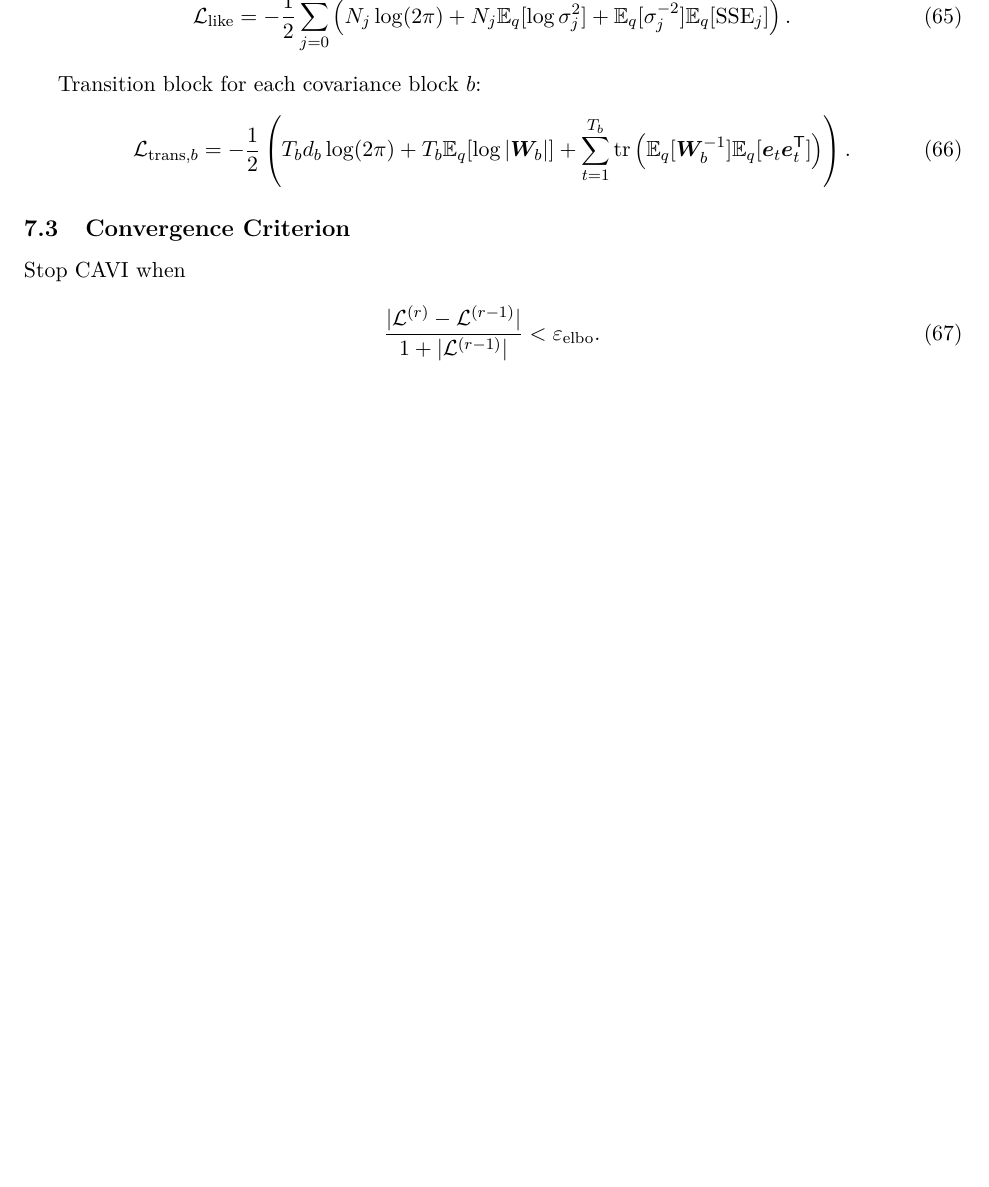
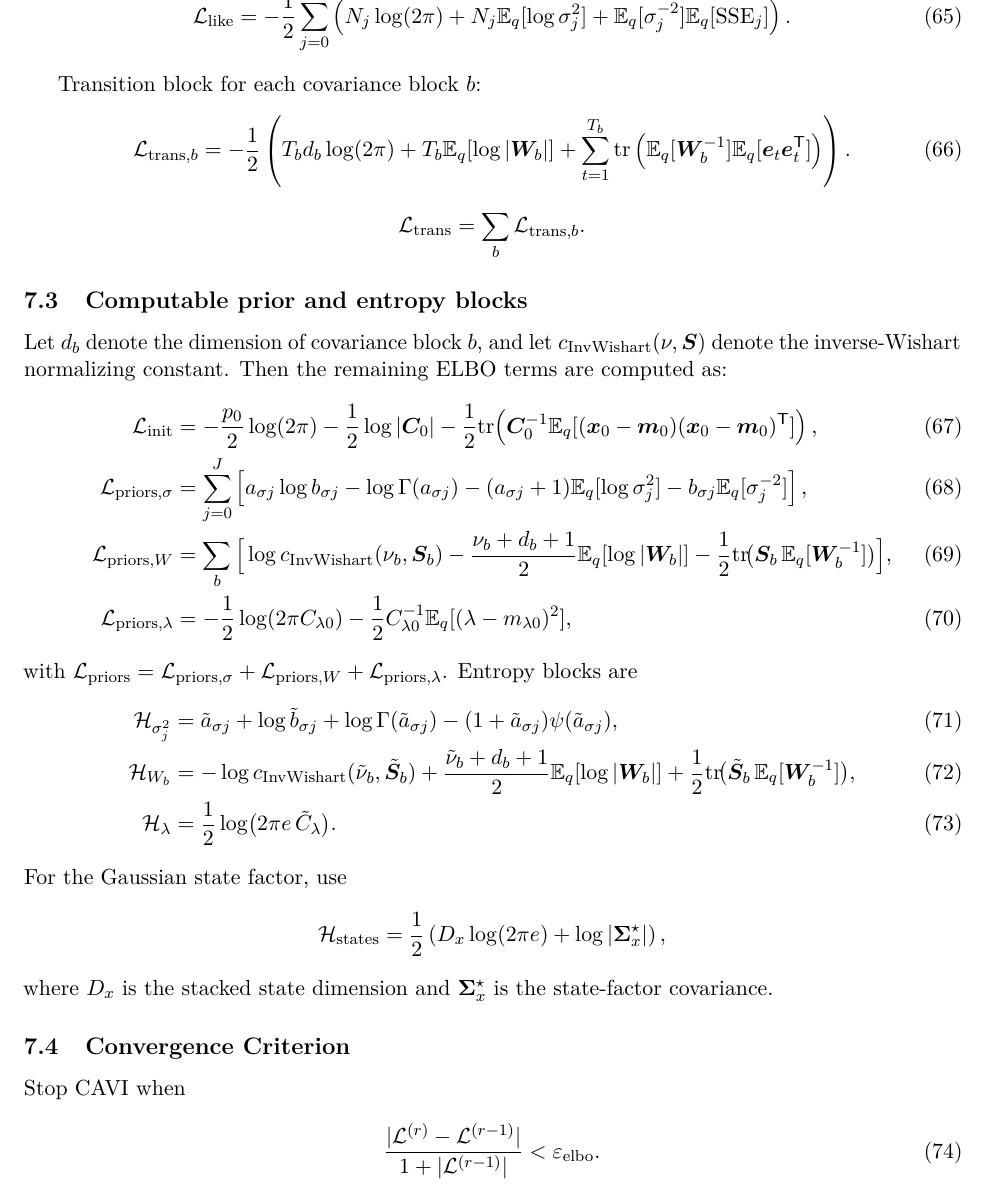
Before and after one commit to AntonioAPDL/NDLM---Ensemble, a LaTeX document (docs/derivations/main.tex, which reads docs/derivations/sections/07_elbo.tex): part of page 10 of 12 before the commit and part of page 10 of 13 after it, cut so that both start at the same text, the shorter picture padded with empty space. Compiled offline with pdfLaTeX.

Commit message:
docs: expand NDLM ELBO blocks and add explicit audit closure

```diff
--- a/docs/derivations/sections/07_elbo.tex
+++ b/docs/derivations/sections/07_elbo.tex
@@ -43,6 +43,65 @@ T_bd_b\log(2\pi)
 \right).
 \label{eq:elbo_trans_block}
 \end{align}
+\[
+\mathcal{L}_{\text{trans}}=\sum_b \mathcal{L}_{\text{trans},b}.
+\]
+
+\subsection{Computable prior and entropy blocks}
+Let $d_b$ denote the dimension of covariance block $b$, and let
+$c_{\IW}(\nu,\bm S)$ denote the inverse-Wishart normalizing constant.
+Then the remaining ELBO terms are computed as:
+\begin{align}
+\mathcal{L}_{\text{init}}
+&=
+-\frac{p_0}{2}\log(2\pi)
+-\frac12\log|\bm C_0|
+-\frac12\tr\!\left(\bm C_0^{-1}\E_q[(\bm x_0-\bm m_0)(\bm x_0-\bm m_0)^\T]\right), \label{eq:elbo_init_block}\\
+\mathcal{L}_{\text{priors},\sigma}
+&=
+\sum_{j=0}^{J}
+\left[
+a_{\sigma j}\log b_{\sigma j}-\log\Gamma(a_{\sigma j})
+-(a_{\sigma j}+1)\E_q[\log \sigma_j^2]
+-b_{\sigma j}\E_q[\sigma_j^{-2}]
+\right], \label{eq:elbo_prior_sigma_block}\\
+\mathcal{L}_{\text{priors},W}
+&=
+\sum_b\Big[
+\log c_{\IW}(\nu_b,\bm S_b)
+-\frac{\nu_b+d_b+1}{2}\E_q[\log|\bm W_b|]
+-\frac12\tr\!\big(\bm S_b\,\E_q[\bm W_b^{-1}]\big)
+\Big], \label{eq:elbo_prior_W_block}\\
+\mathcal{L}_{\text{priors},\lambda}
+&=
+-\frac12\log(2\pi C_{\lambda0})
+-\frac12 C_{\lambda0}^{-1}\E_q[(\lambda-m_{\lambda0})^2], \label{eq:elbo_prior_lambda_block}
+\end{align}
+with $\mathcal{L}_{\text{priors}}
+=\mathcal{L}_{\text{priors},\sigma}
++\mathcal{L}_{\text{priors},W}
++\mathcal{L}_{\text{priors},\lambda}$.
+Entropy blocks are
+\begin{align}
+\mathcal{H}_{\sigma_j^2}
+&=
+\tilde a_{\sigma j}+\log \tilde b_{\sigma j}+\log\Gamma(\tilde a_{\sigma j})
+-(1+\tilde a_{\sigma j})\psi(\tilde a_{\sigma j}), \label{eq:elbo_entropy_sigma}\\
+\mathcal{H}_{W_b}
+&=
+-\log c_{\IW}(\tilde\nu_b,\tilde{\bm S}_b)
++\frac{\tilde\nu_b+d_b+1}{2}\E_q[\log|\bm W_b|]
++\frac12\tr\!\big(\tilde{\bm S}_b\,\E_q[\bm W_b^{-1}]\big), \label{eq:elbo_entropy_W}\\
+\mathcal{H}_{\lambda}
+&=
+\frac12\log\!\big(2\pi e\,\tilde C_\lambda\big). \label{eq:elbo_entropy_lambda}
+\end{align}
+For the Gaussian state factor, use
+\[
+\mathcal{H}_{\text{states}}
+=\frac12\left(D_x\log(2\pi e)+\log|\bm\Sigma_x^\star|\right),
+\]
+where $D_x$ is the stacked state dimension and $\bm\Sigma_x^\star$ is the state-factor covariance.
 
 \subsection{Convergence Criterion}
 Stop CAVI when
```
Also changed, not shown: docs/derivations/sections/01_notation_and_model.tex (+2 -0 lines), docs/derivations/sections/08_computational_notes.tex (+9 -0 lines).
